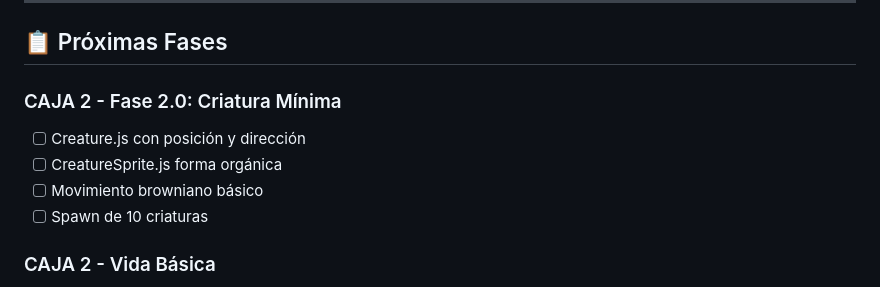
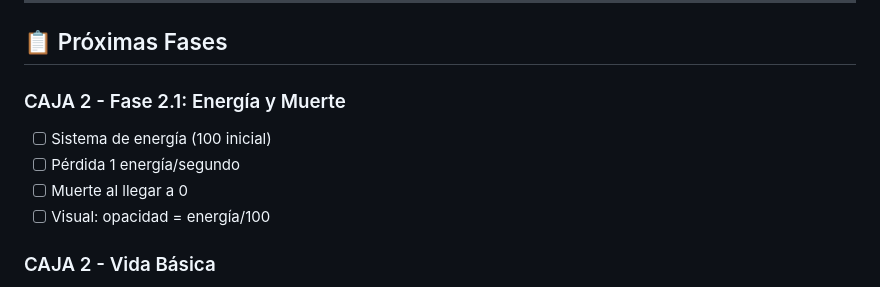
Before and after one commit to ServH/genAI, a Markdown page: CHANGELOG.md, the part around the change printed below. Drawn GitHub-style.

```diff
--- a/CHANGELOG.md
+++ b/CHANGELOG.md
@@ -203,11 +264,11 @@ Registro detallado de cambios por fase del proyecto GenAI.
 
 ## 📋 Próximas Fases
 
-### CAJA 2 - Fase 2.0: Criatura Mínima
-- [ ] Creature.js con posición y dirección
-- [ ] CreatureSprite.js forma orgánica
-- [ ] Movimiento browniano básico
-- [ ] Spawn de 10 criaturas
+### CAJA 2 - Fase 2.1: Energía y Muerte
+- [ ] Sistema de energía (100 inicial)
+- [ ] Pérdida 1 energía/segundo
+- [ ] Muerte al llegar a 0
+- [ ] Visual: opacidad = energía/100
 
 ### CAJA 2 - Vida Básica
 - [ ] Criatura mínima con movimiento
```
Also changed, not shown: other parts of CHANGELOG.md (+61 -0 lines), docs/FASE_2.0.md (added, +392 -0 lines).
